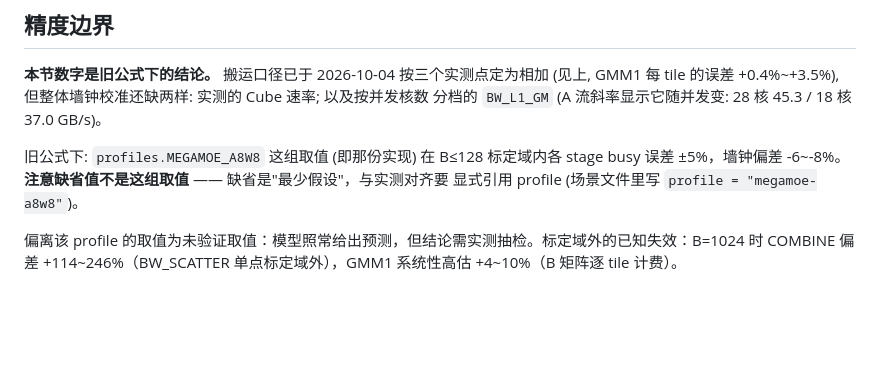
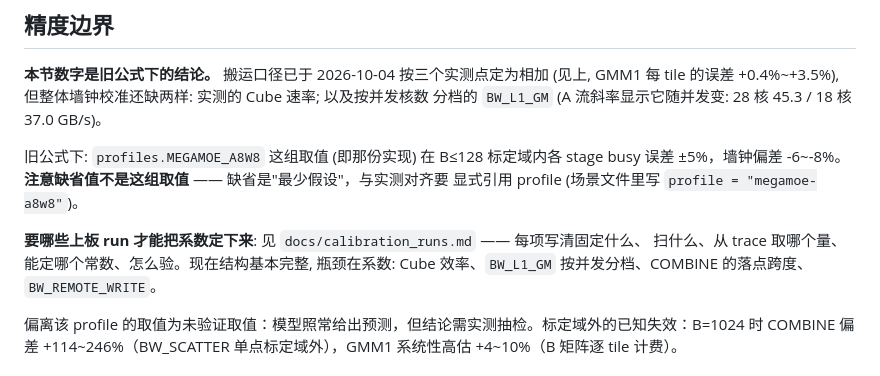
Before and after one commit to recursion-ascend/cost-model, a Markdown page: README.md, the part around the change. Drawn GitHub-style; blank space fills up the shorter version.

```diff
--- a/README.md
+++ b/README.md
@@ -432,6 +432,10 @@ OBS, 没能直接打开官方 PDF。拿到原件请核对 Cube/Vector 的算力
 误差 ±5%，墙钟偏差 -6~-8%。**注意缺省值不是这组取值** —— 缺省是"最少假设"，与实测对齐要
 显式引用 profile (场景文件里写 `profile = "megamoe-a8w8"`)。
 
+**要哪些上板 run 才能把系数定下来**: 见 `docs/calibration_runs.md` —— 每项写清固定什么、
+扫什么、从 trace 取哪个量、能定哪个常数、怎么验。现在结构基本完整, 瓶颈在系数:
+Cube 效率、`BW_L1_GM` 按并发分档、COMBINE 的落点跨度、`BW_REMOTE_WRITE`。
+
 偏离该 profile 的取值为未验证取值：模型照常给出预测，但结论需实测抽检。标定域外的已知失效：B=1024 时 COMBINE 偏差 +114~246%（BW_SCATTER 单点标定域外），GMM1 系统性高估 +4~10%（B 矩阵逐 tile 计费）。
 
 ### 数据搬运带宽
```
Also changed, not shown: docs/calibration_runs.md (added, +118 -0 lines), docs/design_space_gaps.md (+1 -1 lines).
